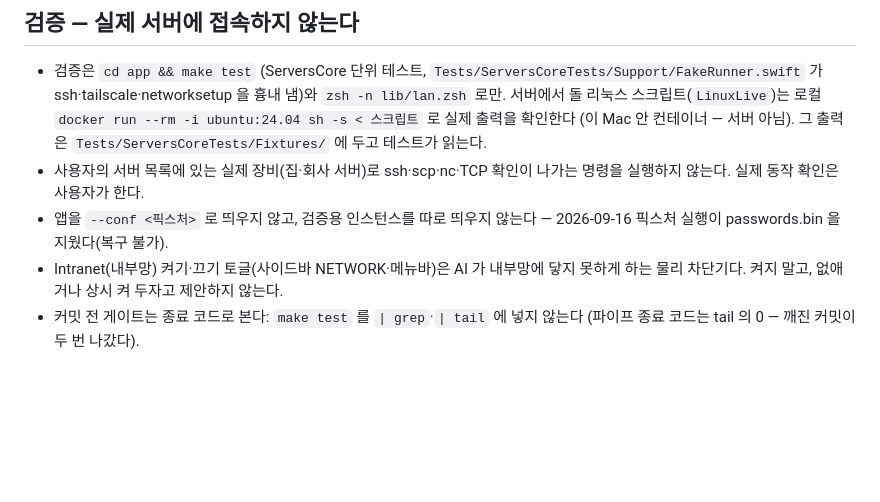
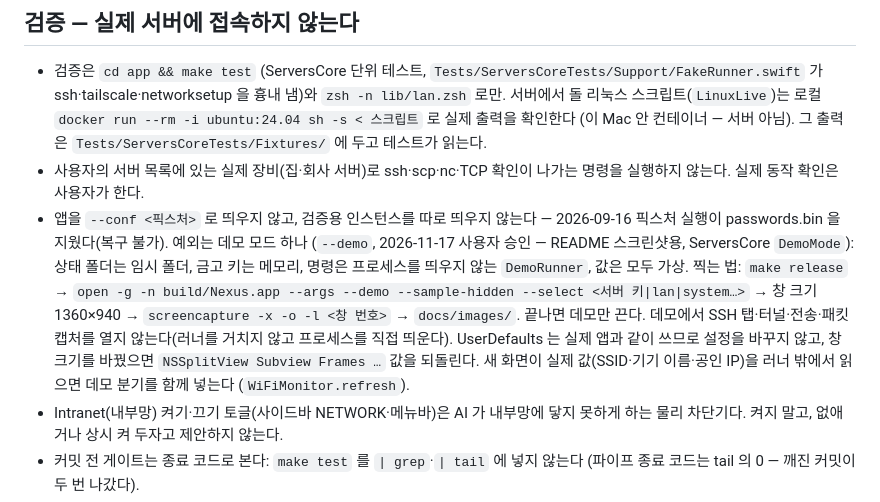
Before and after one commit to youseonghyeon/nexus, a Markdown page: AGENTS.md, the part around the change. Rendered like a GitHub page; blank space fills up the shorter version.

```diff
--- a/AGENTS.md
+++ b/AGENTS.md
@@ -19,6 +19,10 @@
   그 출력은 `Tests/ServersCoreTests/Fixtures/` 에 두고 테스트가 읽는다.
 - 사용자의 서버 목록에 있는 실제 장비(집·회사 서버)로 ssh·scp·nc·TCP 확인이 나가는 명령을 실행하지 않는다. 실제 동작 확인은 사용자가 한다.
 - 앱을 `--conf <픽스처>` 로 띄우지 않고, 검증용 인스턴스를 따로 띄우지 않는다 — 2026-09-16 픽스처 실행이 passwords.bin 을 지웠다(복구 불가).
+  예외는 데모 모드 하나 (`--demo`, 2026-11-17 사용자 승인 — README 스크린샷용, ServersCore `DemoMode`): 상태 폴더는 임시 폴더, 금고 키는 메모리, 명령은 프로세스를 띄우지 않는 `DemoRunner`, 값은 모두 가상.
+  찍는 법: `make release` → `open -g -n build/Nexus.app --args --demo --sample-hidden --select <서버 키|lan|system…>` → 창 크기 1360×940 → `screencapture -x -o -l <창 번호>` → `docs/images/`. 끝나면 데모만 끈다.
+  데모에서 SSH 탭·터널·전송·패킷 캡처를 열지 않는다(러너를 거치지 않고 프로세스를 직접 띄운다). UserDefaults 는 실제 앱과 같이 쓰므로 설정을 바꾸지 않고, 창 크기를 바꿨으면 `NSSplitView Subview Frames …` 값을 되돌린다.
+  새 화면이 실제 값(SSID·기기 이름·공인 IP)을 러너 밖에서 읽으면 데모 분기를 함께 넣는다 (`WiFiMonitor.refresh`).
 - Intranet(내부망) 켜기·끄기 토글(사이드바 NETWORK·메뉴바)은 AI 가 내부망에 닿지 못하게 하는 물리 차단기다. 켜지 말고, 없애거나 상시 켜 두자고 제안하지 않는다.
 - 커밋 전 게이트는 종료 코드로 본다: `make test` 를 `| grep`·`| tail` 에 넣지 않는다 (파이프 종료 코드는 tail 의 0 — 깨진 커밋이 두 번 나갔다).
 - 리뷰(서브에이전트)가 도는 동안 그 코드를 고치지 않는다. 결과 반영 → 테스트 → 다음 단계.
```
Also changed, not shown: README.md (+4 -0 lines), docs/images/network.png (added), docs/images/server.png (added), 6 other files.
